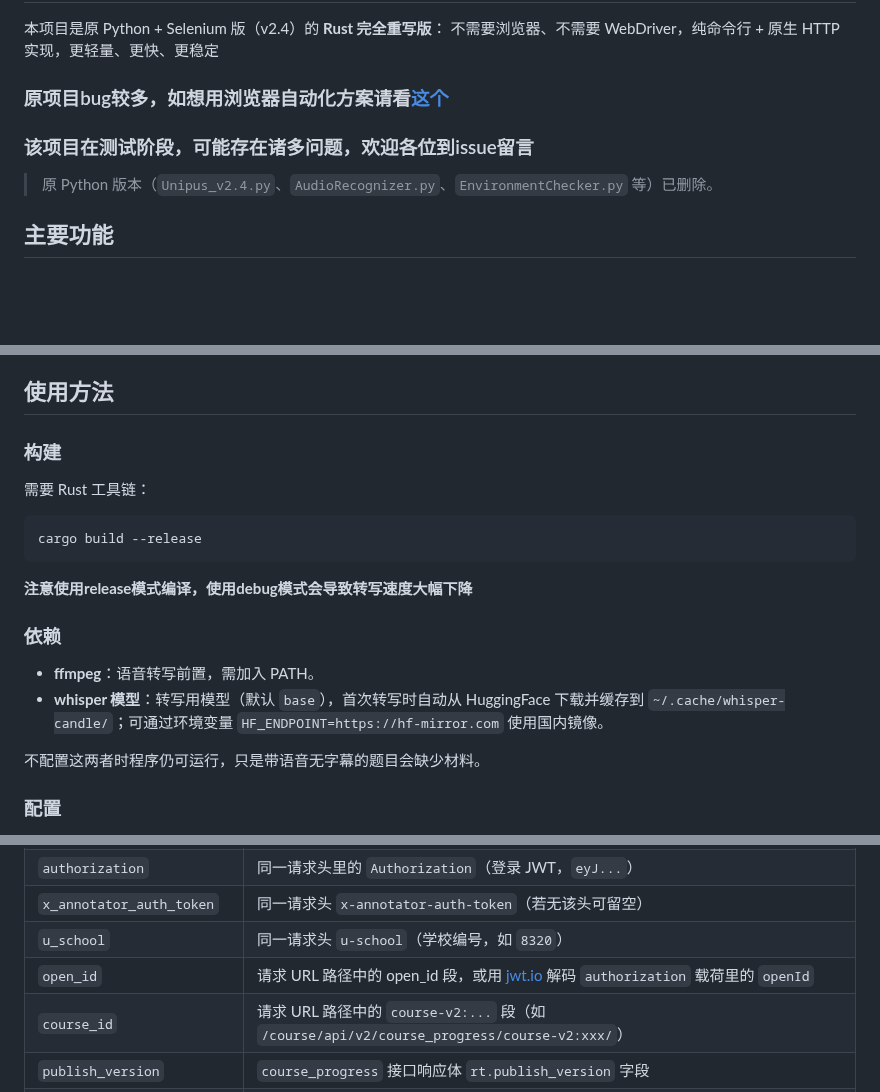
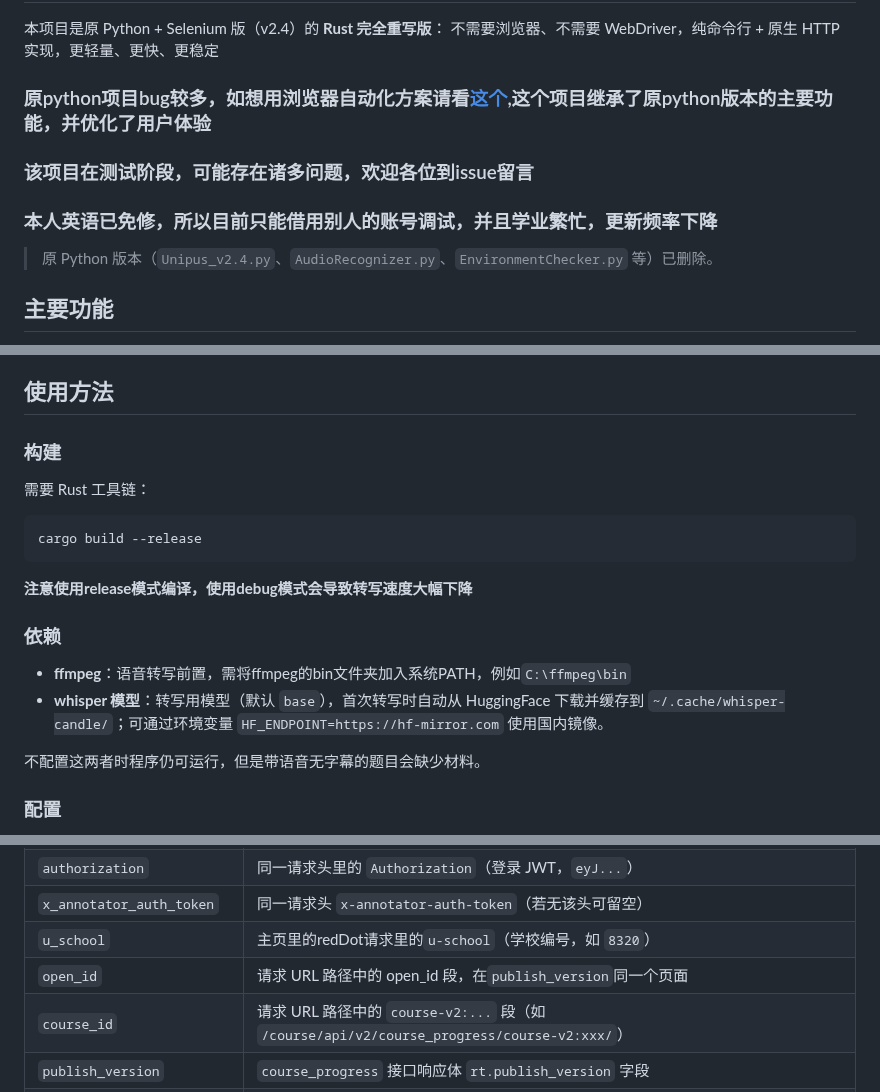
Before and after one commit to Zzj-klwgxdz/UnipusAI, a Markdown page: Readme.md, 3 parts joined by grey strips. GitHub-like rendering; blank space fills up the shorter version.

```diff
--- a/Readme.md
+++ b/Readme.md
@@ -2,8 +2,9 @@
 
 本项目是原 Python + Selenium 版（v2.4）的 **Rust 完全重写版**：
 不需要浏览器、不需要 WebDriver，纯命令行 + 原生 HTTP 实现，更轻量、更快、更稳定
-### 原项目bug较多，如想用浏览器自动化方案请看[这个](https://github.com/YSJohnson/UnipusAI-Helper)
+### 原python项目bug较多，如想用浏览器自动化方案请看[这个](https://github.com/YSJohnson/UnipusAI-Helper),这个项目继承了原python版本的主要功能，并优化了用户体验
 ### 该项目在测试阶段，可能存在诸多问题，欢迎各位到issue留言
+### 本人英语已免修，所以目前只能借用别人的账号调试，并且学业繁忙，更新频率下降
 > 原 Python 版本（`Unipus_v2.4.py`、`AudioRecognizer.py`、`EnvironmentChecker.py` 等）已删除。
 
 ## 主要功能
@@ -123,7 +124,6 @@ vtt/srt 字幕 → 直接下载并解析纯文本
 提交若命中服务端限频（响应 `code=600001/600002`，或 `msg` 含"操作过于频繁"），程序自动等待冷却（递增 180s，最多 5 次）后重试该次提交，仅重做提交、不重复 LLM 作答。
 
 ## 使用方法
-
 ### 构建
 
 需要 Rust 工具链：
@@ -134,10 +134,10 @@ cargo build --release
 **注意使用release模式编译，使用debug模式会导致转写速度大幅下降**
 ### 依赖
 
-- **ffmpeg**：语音转写前置，需加入 PATH。
+- **ffmpeg**：语音转写前置，需将ffmpeg的bin文件夹加入系统PATH，例如`C:\ffmpeg\bin`
 - **whisper 模型**：转写用模型（默认 `base`），首次转写时自动从 HuggingFace 下载并缓存到 `~/.cache/whisper-candle/`；可通过环境变量 `HF_ENDPOINT=https://hf-mirror.com` 使用国内镜像。
 
-不配置这两者时程序仍可运行，只是带语音无字幕的题目会缺少材料。
+不配置这两者时程序仍可运行，但是带语音无字幕的题目会缺少材料。
 
 ### 配置
 
@@ -184,8 +184,8 @@ copy config.example.json config.json
 | `cookie` | 该请求 `Headers` → Request Headers → `Cookie` 整条值 |
 | `authorization` | 同一请求头里的 `Authorization`（登录 JWT，`eyJ...`） |
 | `x_annotator_auth_token` | 同一请求头 `x-annotator-auth-token`（若无该头可留空） |
-| `u_school` | 同一请求头 `u-school`（学校编号，如 `8320`） |
-| `open_id` | 请求 URL 路径中的 open_id 段，或用 [jwt.io](https://jwt.io) 解码 `authorization` 载荷里的 `openId` |
+| `u_school` | 主页里的redDot请求里的`u-school`（学校编号，如 `8320`） |
+| `open_id` | 请求 URL 路径中的 open_id 段，在`publish_version`同一个页面|
 | `course_id` | 请求 URL 路径中的 `course-v2:...` 段（如 `/course/api/v2/course_progress/course-v2:xxx/`） |
 | `publish_version` | `course_progress` 接口响应体 `rt.publish_version` 字段 |
 | `api_key` / `base_url` / `model` | 大模型厂商控制台申请（DeepSeek / Moonshot / Kimi 等），如 DeepSeek 平台生成 `sk-xxx`，`base_url=https://api.deepseek.com`，`model=deepseek-v4-flash` |
```
Also changed, not shown: other parts of Readme.md (+6 -6 lines), imgs/how to get openid.png (deleted), imgs/publish_version.png, imgs/u_school.png (added), 6 other files.
